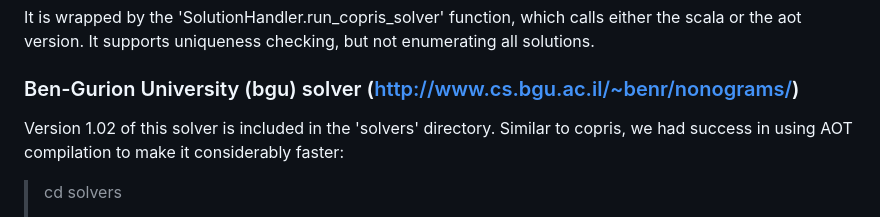
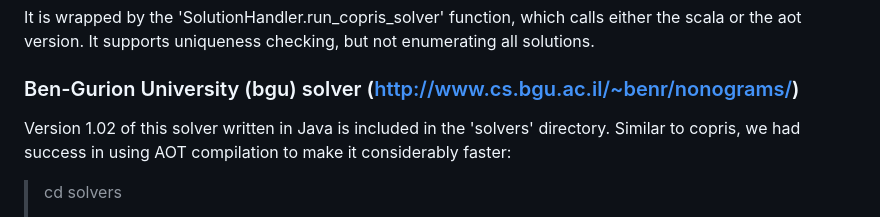
Before and after one commit to danioellay/gramcracker, a Markdown page: README.md, the part around the change. GitHub-like rendering.

```diff
--- a/README.md
+++ b/README.md
@@ -86,7 +86,7 @@ which was installed before using
 It is wrapped by the 'SolutionHandler.run_copris_solver' function, which calls either the scala or the aot version. It supports uniqueness checking, but not enumerating all solutions.
 
 ### Ben-Gurion University (bgu) solver (http://www.cs.bgu.ac.il/~benr/nonograms/)
-Version 1.02 of this solver is included in the 'solvers' directory.
+Version 1.02 of this solver written in Java is included in the 'solvers' directory.
 Similar to copris, we had success in using AOT compilation to make it considerably faster:
 
 > cd solvers
```
